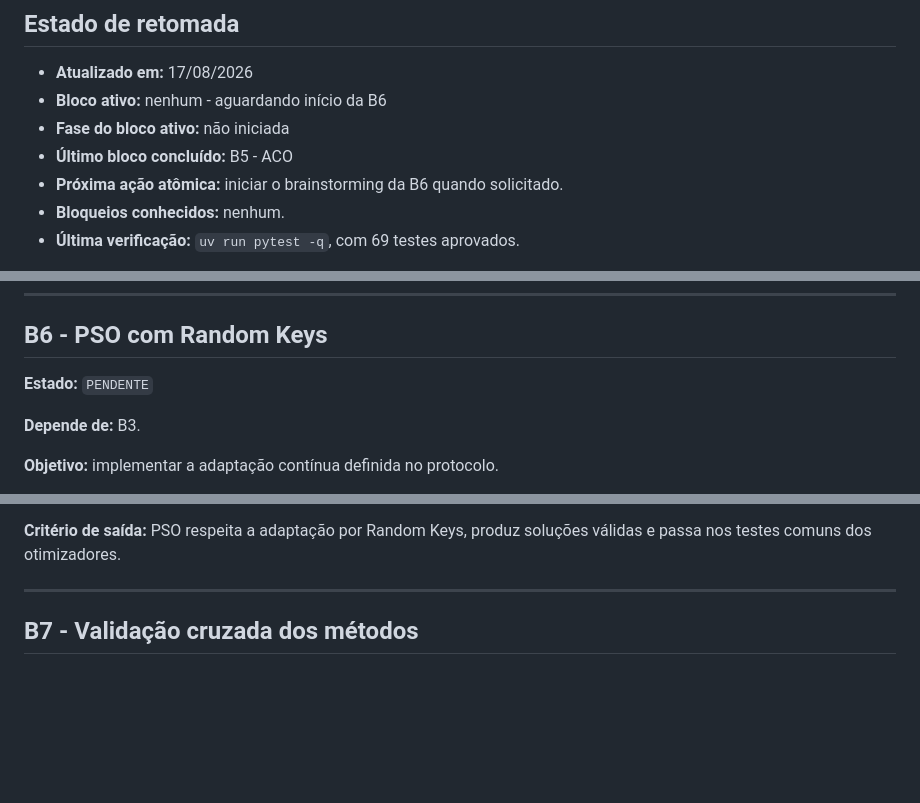
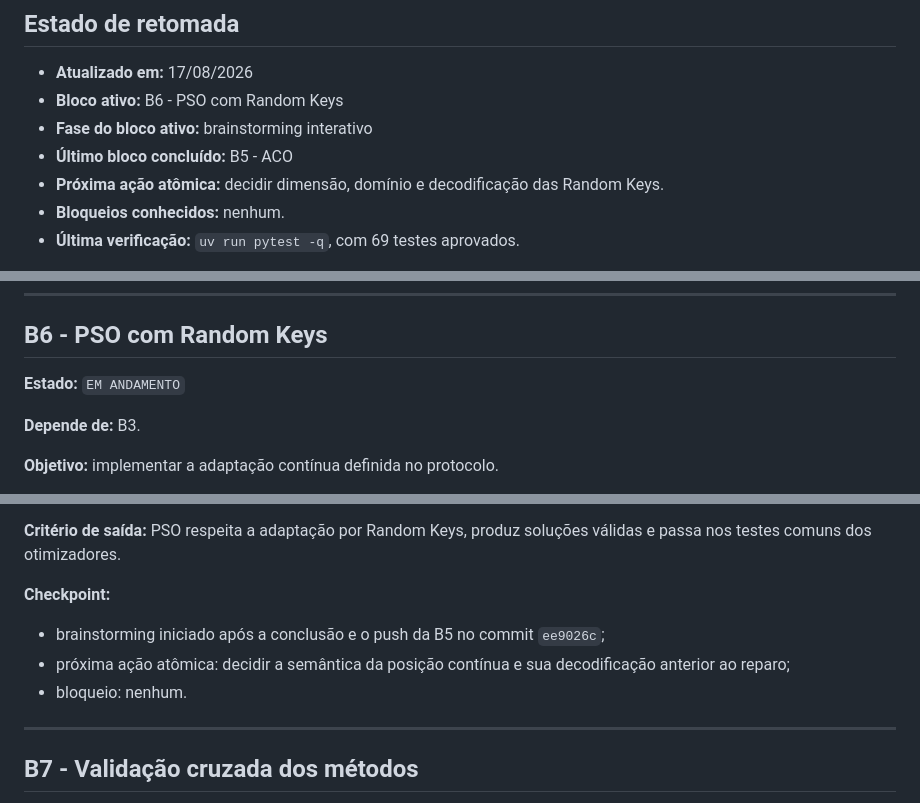
Before and after one commit to tiagobaroni/bus-lot-optimization, a Markdown page: TODO.md, 3 parts joined by grey strips. Drawn GitHub-style; blank space fills up the shorter version.

Commit message:
docs: start B6 PSO design

```diff
--- a/TODO.md
+++ b/TODO.md
@@ -8,10 +8,11 @@ sendo definidos por `docs/trabalho.md`, e as decisões metodológicas por
 ## Estado de retomada
 
 - **Atualizado em:** 17/08/2026
-- **Bloco ativo:** nenhum - aguardando início da B6
-- **Fase do bloco ativo:** não iniciada
+- **Bloco ativo:** B6 - PSO com Random Keys
+- **Fase do bloco ativo:** brainstorming interativo
 - **Último bloco concluído:** B5 - ACO
-- **Próxima ação atômica:** iniciar o brainstorming da B6 quando solicitado.
+- **Próxima ação atômica:** decidir dimensão, domínio e decodificação das Random
+  Keys.
 - **Bloqueios conhecidos:** nenhum.
 - **Última verificação:** `uv run pytest -q`, com 69 testes aprovados.
 
@@ -372,7 +373,7 @@ passa nos testes comuns dos otimizadores.
 
 ## B6 - PSO com Random Keys
 
-**Estado:** `PENDENTE`
+**Estado:** `EM ANDAMENTO`
 
 **Depende de:** B3.
 
@@ -390,6 +391,13 @@ passa nos testes comuns dos otimizadores.
 
 **Critério de saída:** PSO respeita a adaptação por Random Keys, produz soluções
 válidas e passa nos testes comuns dos otimizadores.
+
+**Checkpoint:**
+
+- brainstorming iniciado após a conclusão e o push da B5 no commit `ee9026c`;
+- próxima ação atômica: decidir a semântica da posição contínua e sua
+  decodificação anterior ao reparo;
+- bloqueio: nenhum.
 
 ---
 
```
Also changed, not shown: AGENTS.md (+2 -2 lines).
